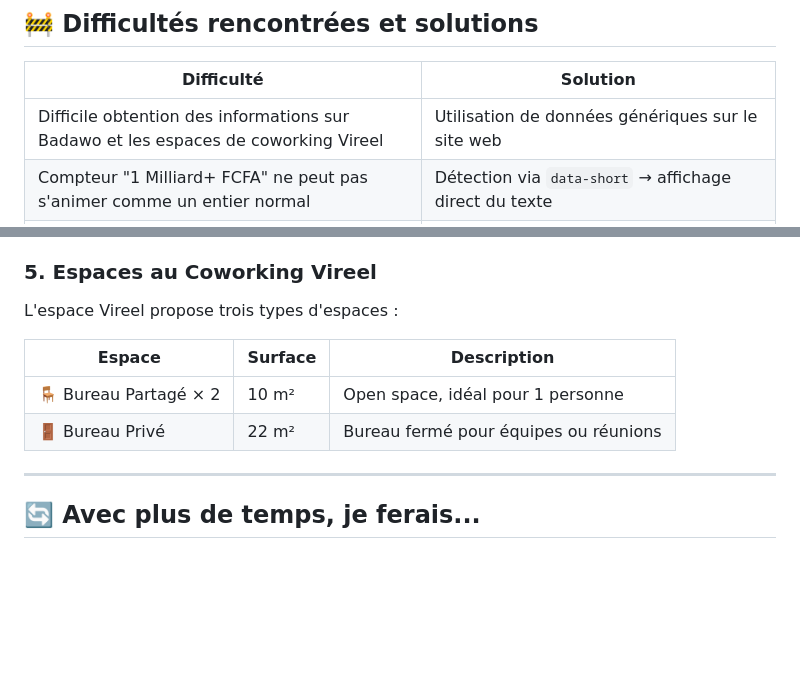
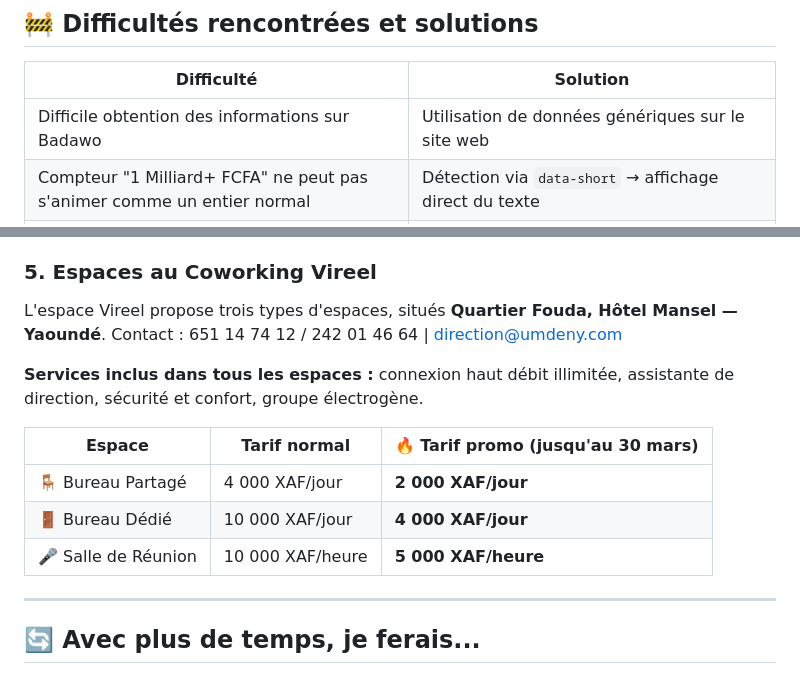
Before and after one commit to bigo21/Vireel_umdeny, a Markdown page: README.md, 2 parts joined by grey strips. GitHub-like rendering; blank space fills up the shorter version.

```diff
--- a/README.md
+++ b/README.md
@@ -69,7 +69,7 @@ Ouvrir `https://bigo21.github.io/Vireel_umdeny/` directement dans un navigateur
 
 | Difficulté | Solution |
 |-----------|----------|
-| Difficile obtention des informations sur Badawo et les espaces de coworking Vireel | Utilisation de données génériques sur le site web |
+| Difficile obtention des informations sur Badawo | Utilisation de données génériques sur le site web |
 | Compteur "1 Milliard+ FCFA" ne peut pas s'animer comme un entier normal | Détection via `data-short` → affichage direct du texte |
 | Formulaire : validation HTML5 native peu esthétique | Validation JavaScript custom avec messages d'erreur stylisés |
 | Quiz : système de scoring équitable sur 5 questions | Matrice de scores pondérés (réponses Q1 = poids 3, Q2 = poids 2, etc.) |
@@ -108,12 +108,16 @@ Ouvrir `https://bigo21.github.io/Vireel_umdeny/` directement dans un navigateur
 - **Comment y accéder** : L'accès se fait généralement via une inscription sur la plateforme de formation en ligne ou en intégrant le **canal Telegram/WhatsApp dédié** pour recevoir les identifiants d'accès au module de découverte.
 
 ### 5. Espaces au Coworking Vireel
-L'espace Vireel propose trois types d'espaces :
+L'espace Vireel propose trois types d'espaces, situés **Quartier Fouda, Hôtel Mansel — Yaoundé**.
+Contact : 651 14 74 12 / 242 01 46 64 | direction@umdeny.com
 
-| Espace | Surface | Description |
-|--------|---------|-------------|
-| 🪑 Bureau Partagé × 2 | 10 m² | Open space, idéal pour 1 personne |
-| 🚪 Bureau Privé | 22 m² | Bureau fermé pour équipes ou réunions |
+**Services inclus dans tous les espaces :** connexion haut débit illimitée, assistante de direction, sécurité et confort, groupe électrogène.
+
+| Espace | Tarif normal | 🔥 Tarif promo (jusqu'au 30 mars) |
+|--------|-------------|----------------------------------|
+| 🪑 Bureau Partagé | 4 000 XAF/jour | **2 000 XAF/jour** |
+| 🚪 Bureau Dédié | 10 000 XAF/jour | **4 000 XAF/jour** |
+| 🎤 Salle de Réunion | 10 000 XAF/heure | **5 000 XAF/heure** |
 
 ---
 
```
